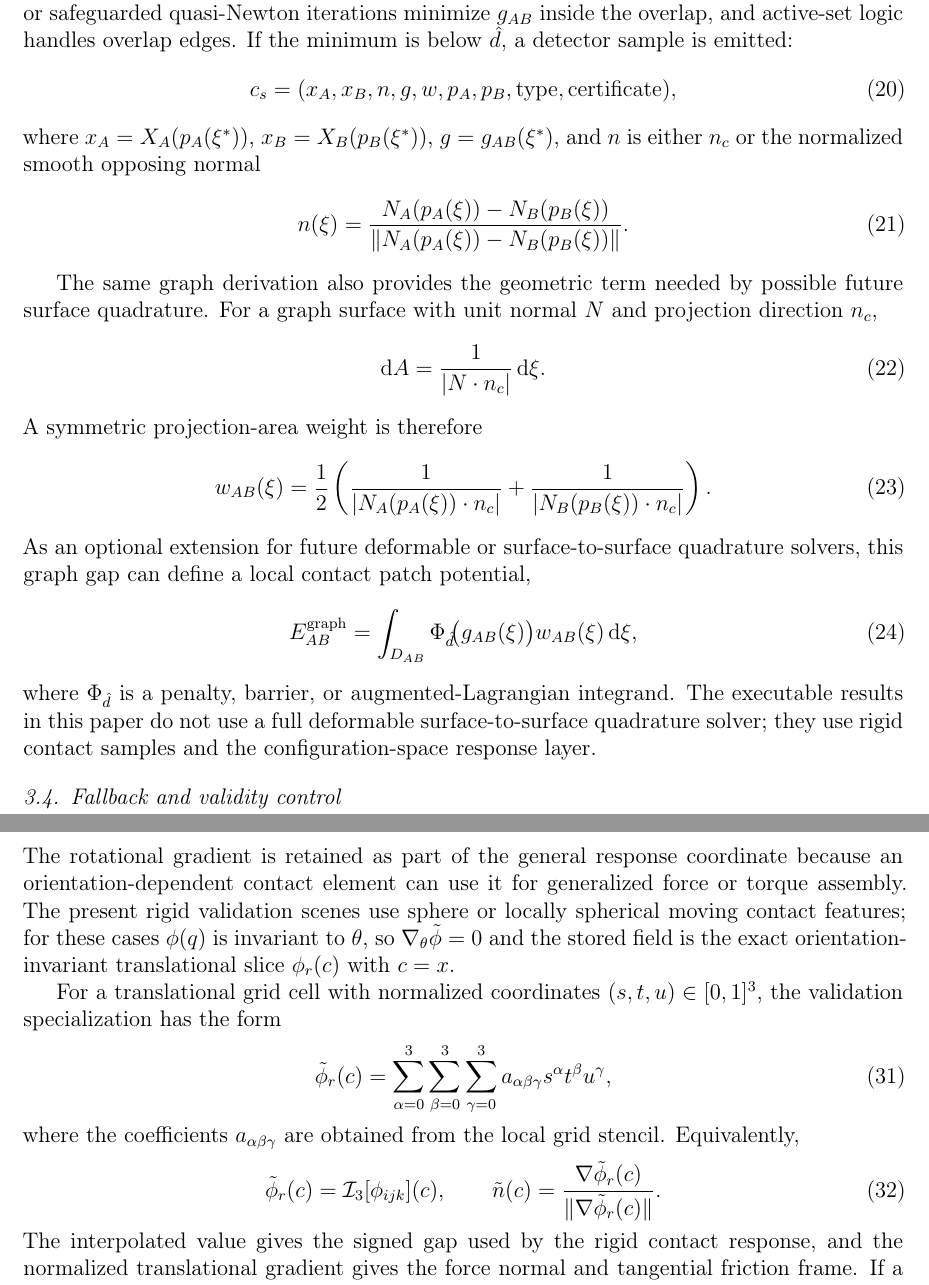
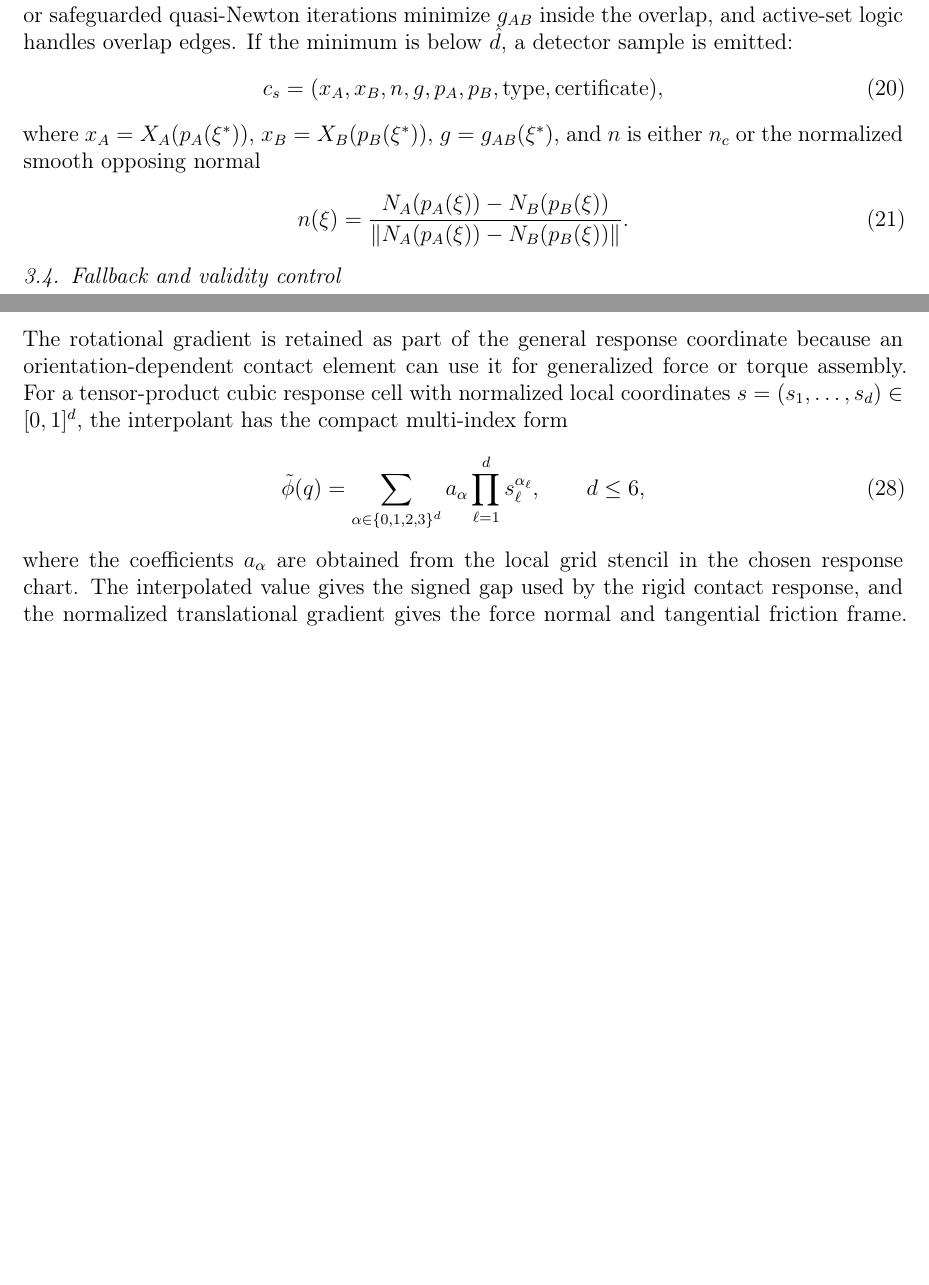
Before and after one commit to W-Moorer/bff-rigid-contact, a LaTeX paper (paper/calg_cmame_draft.tex): two parts of pages 11 and 13 of 40 before the commit and two parts of pages 11 and 12 of 38 after it, joined at a grey line, cut so that both start at the same text, the shorter picture padded with empty space. Compiled offline with pdfLaTeX.

Commit message:
Align method with generic CALG backend

```diff
--- a/paper/calg_cmame_draft.tex
+++ b/paper/calg_cmame_draft.tex
@@ -312,38 +312,13 @@ Contact is active or near-active where $g_{AB}(\xi)<\hat d$. For detector sampli
 \end{equation}
 The current graph solver approximates $D_{AB}$ by the overlap of projected reference triangles; a more exact version can clip projected Bezier edge curves or use adaptive sampling. Newton or safeguarded quasi-Newton iterations minimize $g_{AB}$ inside the overlap, and active-set logic handles overlap edges. If the minimum is below $\hat d$, a detector sample is emitted:
 \begin{equation}
-    c_s=(x_A,x_B,n,g,w,p_A,p_B,\operatorname{type},\operatorname{certificate}),
+    c_s=(x_A,x_B,n,g,p_A,p_B,\operatorname{type},\operatorname{certificate}),
 \end{equation}
 where $x_A=X_A(p_A(\xi^*))$, $x_B=X_B(p_B(\xi^*))$, $g=g_{AB}(\xi^*)$, and $n$ is either $n_c$ or the normalized smooth opposing normal
 \begin{equation}
     n(\xi)=\frac{N_A(p_A(\xi))-N_B(p_B(\xi))}{\|N_A(p_A(\xi))-N_B(p_B(\xi))\|}.
     \label{eq:smooth_opposing_normal}
 \end{equation}
-
-The same graph derivation also provides the geometric term needed by possible future surface quadrature. For a graph surface with unit normal $N$ and projection direction $n_c$,
-\begin{equation}
-    \dd A = \frac{1}{|N\cdot n_c|}\,\dd \xi.
-    \label{eq:area_weight}
-\end{equation}
-A symmetric projection-area weight is therefore
-\begin{equation}
-    w_{AB}(\xi)=\frac{1}{2}
-    \left(
-    \frac{1}{|N_A(p_A(\xi))\cdot n_c|}
-    +
-    \frac{1}{|N_B(p_B(\xi))\cdot n_c|}
-    \right).
-    \label{eq:symmetric_weight}
-\end{equation}
-As an optional extension for future deformable or surface-to-surface quadrature solvers, this graph gap can define a local contact patch potential,
-\begin{equation}
-    E_{AB}^{\rm graph}
-    =\int_{D_{AB}}
-    \Phi_{\hat d}\!\big(g_{AB}(\xi)\big)
-    w_{AB}(\xi)\,\dd \xi,
-    \label{eq:graph_energy}
-\end{equation}
-where $\Phi_{\hat d}$ is a penalty, barrier, or augmented-Lagrangian integrand. The executable results in this paper do not use a full deformable surface-to-surface quadrature solver; they use rigid contact samples and the configuration-space response layer.
 
 \subsection{Fallback and validity control}
 \label{subsec:patch_pair_fallback}
@@ -407,25 +382,15 @@ The contact normal used by the rigid friction law is obtained from the translati
     {\|\nabla_x \tilde\phi(q)\|}.
     \label{eq:se3_sdf_normal}
 \end{equation}
-The rotational gradient is retained as part of the general response coordinate because an orientation-dependent contact element can use it for generalized force or torque assembly. The present rigid validation scenes use sphere or locally spherical moving contact features; for these cases $\phi(q)$ is invariant to $\theta$, so $\nabla_\theta\tilde\phi=0$ and the stored field is the exact orientation-invariant translational slice $\phi_r(c)$ with $c=x$.
-
-For a translational grid cell with normalized coordinates $(s,t,u)\in[0,1]^3$, the validation specialization has the form
+The rotational gradient is retained as part of the general response coordinate because an orientation-dependent contact element can use it for generalized force or torque assembly. For a tensor-product cubic response cell with normalized local coordinates $s=(s_1,\ldots,s_d)\in[0,1]^d$, the interpolant has the compact multi-index form
 \begin{equation}
-    \tilde\phi_r(c)=
-    \sum_{\alpha=0}^{3}\sum_{\beta=0}^{3}\sum_{\gamma=0}^{3}
-    a_{\alpha\beta\gamma}s^\alpha t^\beta u^\gamma,
+    \tilde\phi(q)=
+    \sum_{\alpha\in\{0,1,2,3\}^{d}}
+    a_{\alpha}\prod_{\ell=1}^{d}s_\ell^{\alpha_\ell},
+    \qquad d\le 6,
     \label{eq:tricubic_poly}
 \end{equation}
-where the coefficients $a_{\alpha\beta\gamma}$ are obtained from the local grid stencil. Equivalently,
-\begin{equation}
-    \tilde\phi_r(c)=\mathcal I_3[\phi_{ijk}](c),
-    \qquad
-    \tilde n(c)=
-    \frac{\nabla \tilde\phi_r(c)}
-    {\|\nabla \tilde\phi_r(c)\|}.
-    \label{eq:tricubic_sdf}
-\end{equation}
-The interpolated value gives the signed gap used by the rigid contact response, and the normalized translational gradient gives the force normal and tangential friction frame. If a query leaves the valid interpolation band, crosses a cell whose detector samples are uncertified, or satisfies $\|\nabla_x\tilde\phi\|<\eta$ for a prescribed tolerance $\eta$, the backend falls back to the direct \calg{} detector query.
+where the coefficients $a_\alpha$ are obtained from the local grid stencil in the chosen response chart. The interpolated value gives the signed gap used by the rigid contact response, and the normalized translational gradient gives the force normal and tangential friction frame. If a query leaves the valid interpolation band, crosses a cell whose detector samples are uncertified, or satisfies $\|\nabla_x\tilde\phi\|<\eta$ for a prescribed tolerance $\eta$, the backend falls back to the direct \calg{} detector query.
 
 This response layer separates detection thickness from physical force activation. The detector distance $\hat d$ is used only to collect near candidates and to build a sufficiently wide interpolation band. The normal force in the rigid response is activated by physical penetration,
 \begin{equation}
```
Also changed, not shown: paper/calg_cmame_draft.tex (23 more changed lines), 1 other file.
